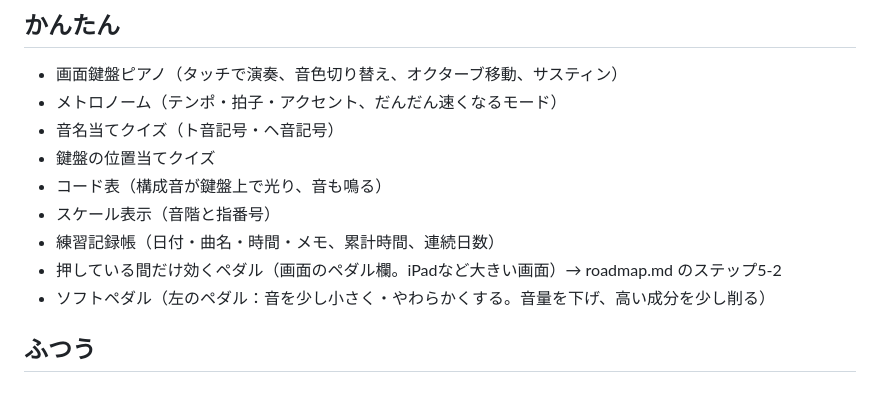
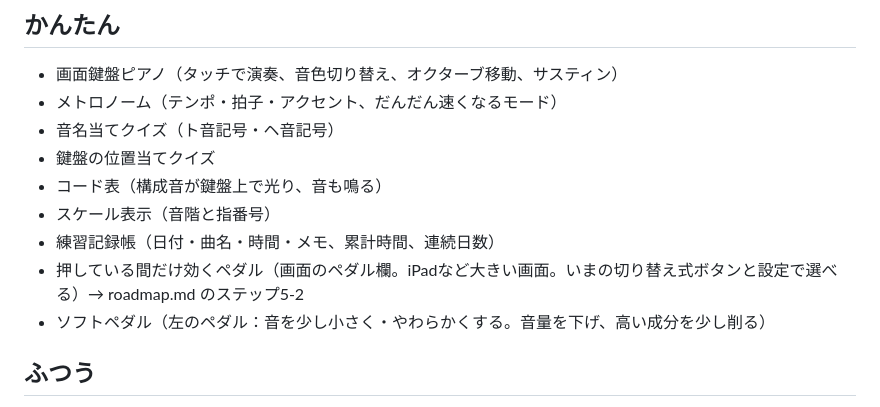
Before and after one commit to marmar0000/piano-practice, a Markdown page: docs/features.md, the part around the change. GitHub-like rendering.

```diff
--- a/docs/features.md
+++ b/docs/features.md
@@ -8,7 +8,7 @@
 - コード表（構成音が鍵盤上で光り、音も鳴る）
 - スケール表示（音階と指番号）
 - 練習記録帳（日付・曲名・時間・メモ、累計時間、連続日数）
-- 押している間だけ効くペダル（画面のペダル欄。iPadなど大きい画面）→ roadmap.md のステップ5-2
+- 押している間だけ効くペダル（画面のペダル欄。iPadなど大きい画面。いまの切り替え式ボタンと設定で選べる）→ roadmap.md のステップ5-2
 - ソフトペダル（左のペダル：音を少し小さく・やわらかくする。音量を下げ、高い成分を少し削る）
 
 ## ふつう
```
Also changed, not shown: docs/roadmap.md (+5 -3 lines).
